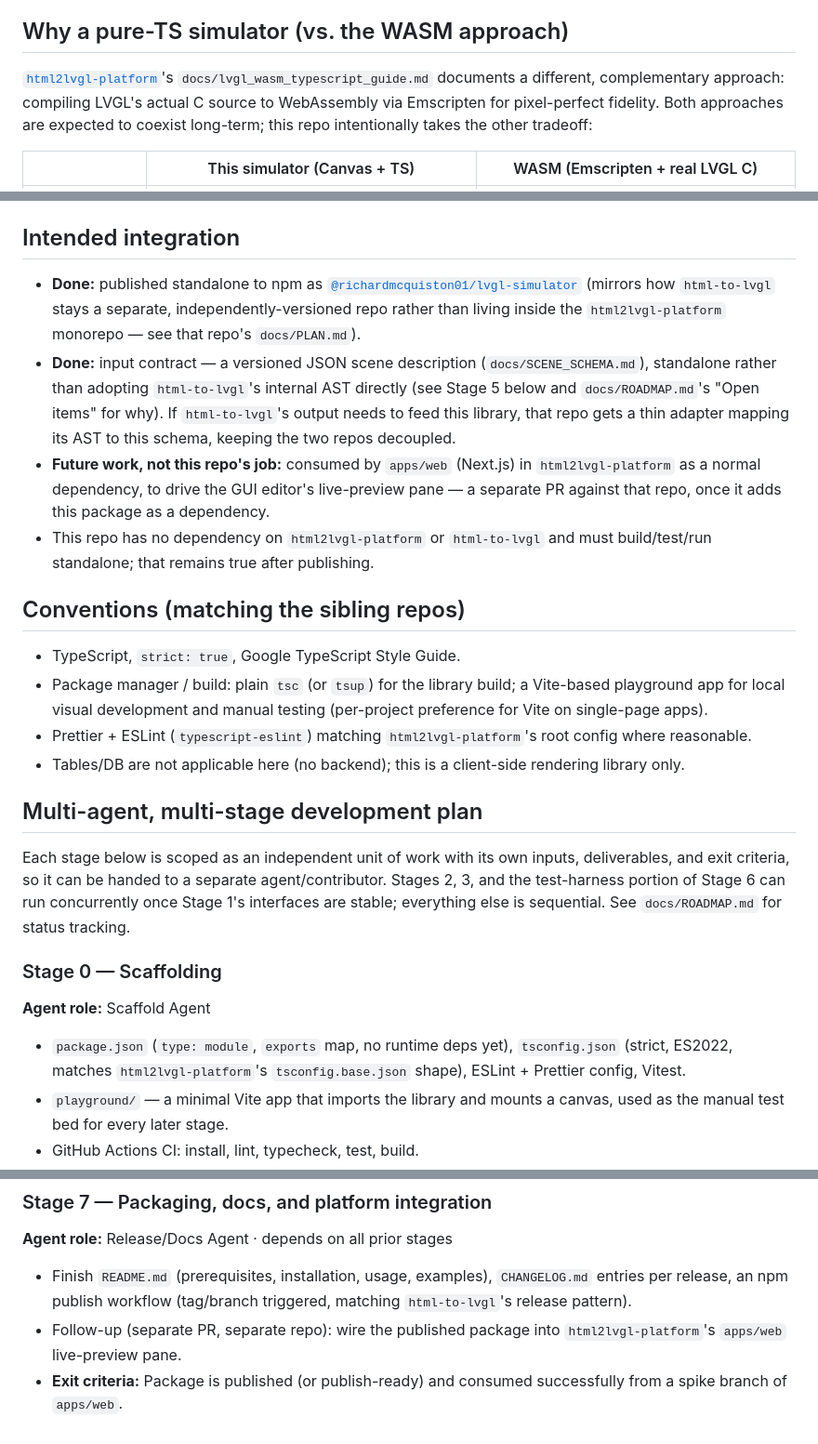
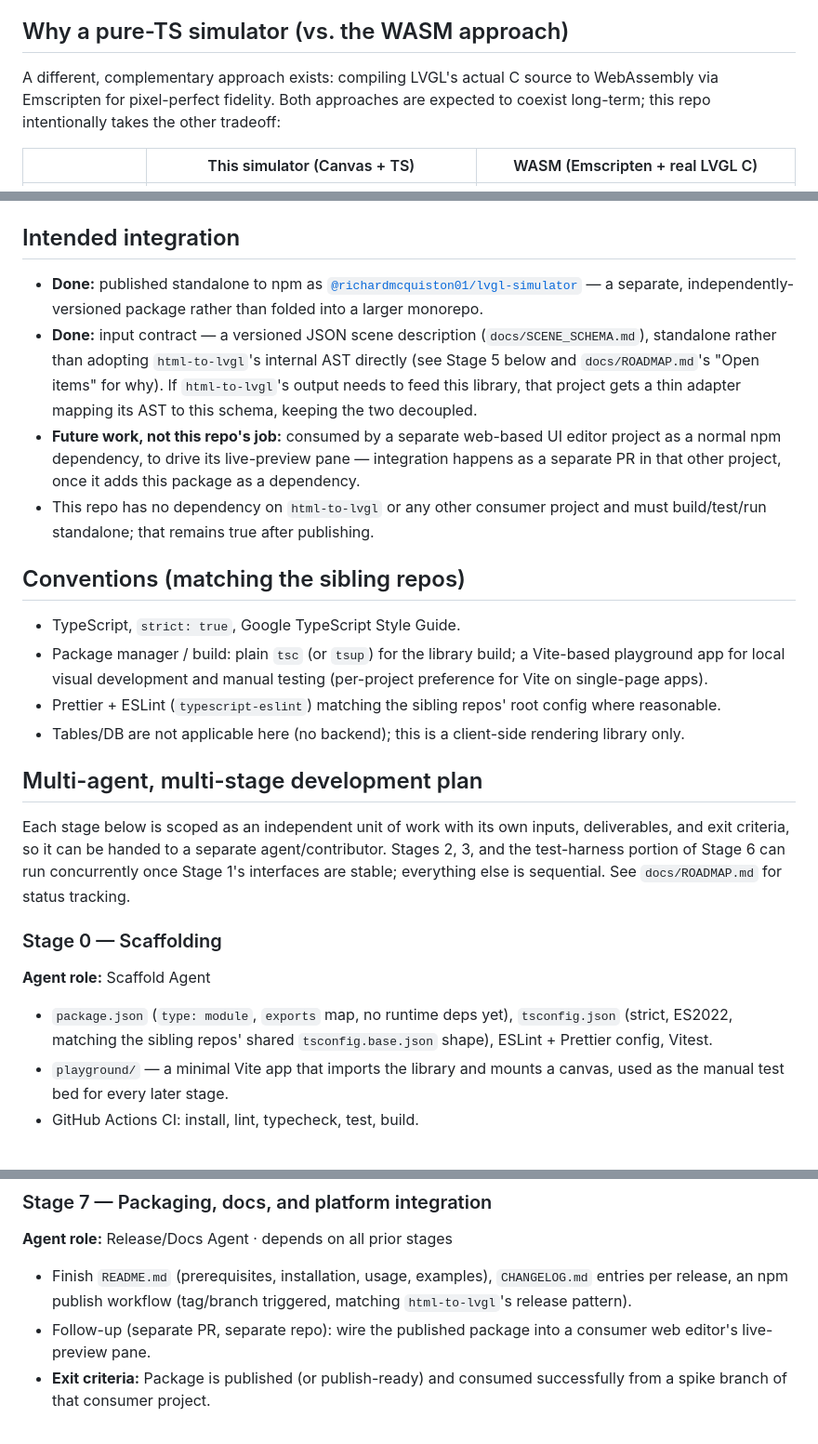
Before and after one commit to RichardMcQuiston01/lvgl-simulator, a Markdown page: docs/PLAN.md, 3 parts joined by grey strips. Shown at 93% size. Drawn GitHub-style.

Commit message:
docs: genericize remaining references to the private consumer repo
Following up on the README fix: docs/PLAN.md still had a direct
hyperlink to html2lvgl-platform (a private repo) plus several plain-text
mentions of its name, and docs/ROADMAP.md had one plain-text mention.
Neither file ships to npm, but both are visible to anyone browsing this
public repo on GitHub, so the same leak applied there.

Reworded every occurrence to describe the same architecture rationale
and integration plan generically (a "companion/consumer web-based UI
editor project", "the sibling repos", "a larger monorepo") without
naming or linking the private repo. `html-to-lvgl` mentions are left
as-is — that's a distinct project name, not what was flagged.

Co-Authored-By: Claude Sonnet 5 <noreply@anthropic.com>
Claude-Session: https://claude.ai/code/session_0148D5LXXoKeMgDfTVmfcZPq

```diff
--- a/docs/PLAN.md
+++ b/docs/PLAN.md
@@ -10,11 +10,10 @@ draws and drives interaction for that scene in the browser.
 
 ## Why a pure-TS simulator (vs. the WASM approach)
 
-[`html2lvgl-platform`](https://github.com/RichardMcQuiston01/html2lvgl-platform)'s
-`docs/lvgl_wasm_typescript_guide.md` documents a different, complementary
-approach: compiling LVGL's actual C source to WebAssembly via Emscripten for
-pixel-perfect fidelity. Both approaches are expected to coexist long-term;
-this repo intentionally takes the other tradeoff:
+A different, complementary approach exists: compiling LVGL's actual C
+source to WebAssembly via Emscripten for pixel-perfect fidelity. Both
+approaches are expected to coexist long-term; this repo intentionally
+takes the other tradeoff:
 
 |                 | This simulator (Canvas + TS)                       | WASM (Emscripten + real LVGL C)                  |
 | --------------- | -------------------------------------------------- | ------------------------------------------------ |
@@ -33,21 +32,21 @@ way the converter engine (`html-to-lvgl`) tracks a fidelity percentage.
 
 - **Done:** published standalone to npm as
   [`@richardmcquiston01/lvgl-simulator`](https://www.npmjs.com/package/@richardmcquiston01/lvgl-simulator)
-  (mirrors how `html-to-lvgl` stays a separate, independently-versioned
-  repo rather than living inside the `html2lvgl-platform` monorepo — see
-  that repo's `docs/PLAN.md`).
+  — a separate, independently-versioned package rather than folded into a
+  larger monorepo.
 - **Done:** input contract — a versioned JSON scene description
   (`docs/SCENE_SCHEMA.md`), standalone rather than adopting
   `html-to-lvgl`'s internal AST directly (see Stage 5 below and
   `docs/ROADMAP.md`'s "Open items" for why). If `html-to-lvgl`'s output
-  needs to feed this library, that repo gets a thin adapter mapping its
-  AST to this schema, keeping the two repos decoupled.
-- **Future work, not this repo's job:** consumed by `apps/web` (Next.js)
-  in `html2lvgl-platform` as a normal dependency, to drive the GUI
-  editor's live-preview pane — a separate PR against that repo, once it
-  adds this package as a dependency.
-- This repo has no dependency on `html2lvgl-platform` or `html-to-lvgl`
-  and must build/test/run standalone; that remains true after publishing.
+  needs to feed this library, that project gets a thin adapter mapping
+  its AST to this schema, keeping the two decoupled.
+- **Future work, not this repo's job:** consumed by a separate web-based
+  UI editor project as a normal npm dependency, to drive its
+  live-preview pane — integration happens as a separate PR in that other
+  project, once it adds this package as a dependency.
+- This repo has no dependency on `html-to-lvgl` or any other consumer
+  project and must build/test/run standalone; that remains true after
+  publishing.
 
 ## Conventions (matching the sibling repos)
 
@@ -55,7 +54,7 @@ way the converter engine (`html-to-lvgl`) tracks a fidelity percentage.
 - Package manager / build: plain `tsc` (or `tsup`) for the library build;
   a Vite-based playground app for local visual development and manual
   testing (per-project preference for Vite on single-page apps).
-- Prettier + ESLint (`typescript-eslint`) matching `html2lvgl-platform`'s
+- Prettier + ESLint (`typescript-eslint`) matching the sibling repos'
   root config where reasonable.
 - Tables/DB are not applicable here (no backend); this is a client-side
   rendering library only.
@@ -73,7 +72,7 @@ sequential. See `docs/ROADMAP.md` for status tracking.
 **Agent role:** Scaffold Agent
 
 - `package.json` (`type: module`, `exports` map, no runtime deps yet),
-  `tsconfig.json` (strict, ES2022, matches `html2lvgl-platform`'s
+  `tsconfig.json` (strict, ES2022, matching the sibling repos' shared
   `tsconfig.base.json` shape), ESLint + Prettier config, Vitest.
 - `playground/` — a minimal Vite app that imports the library and mounts a
   canvas, used as the manual test bed for every later stage.
@@ -154,6 +153,6 @@ sequential. See `docs/ROADMAP.md` for status tracking.
   `CHANGELOG.md` entries per release, an npm publish workflow (tag/branch
   triggered, matching `html-to-lvgl`'s release pattern).
 - Follow-up (separate PR, separate repo): wire the published package into
-  `html2lvgl-platform`'s `apps/web` live-preview pane.
+  a consumer web editor's live-preview pane.
 - **Exit criteria:** Package is published (or publish-ready) and consumed
-  successfully from a spike branch of `apps/web`.
+  successfully from a spike branch of that consumer project.
```
Also changed, not shown: docs/ROADMAP.md (+3 -3 lines).
